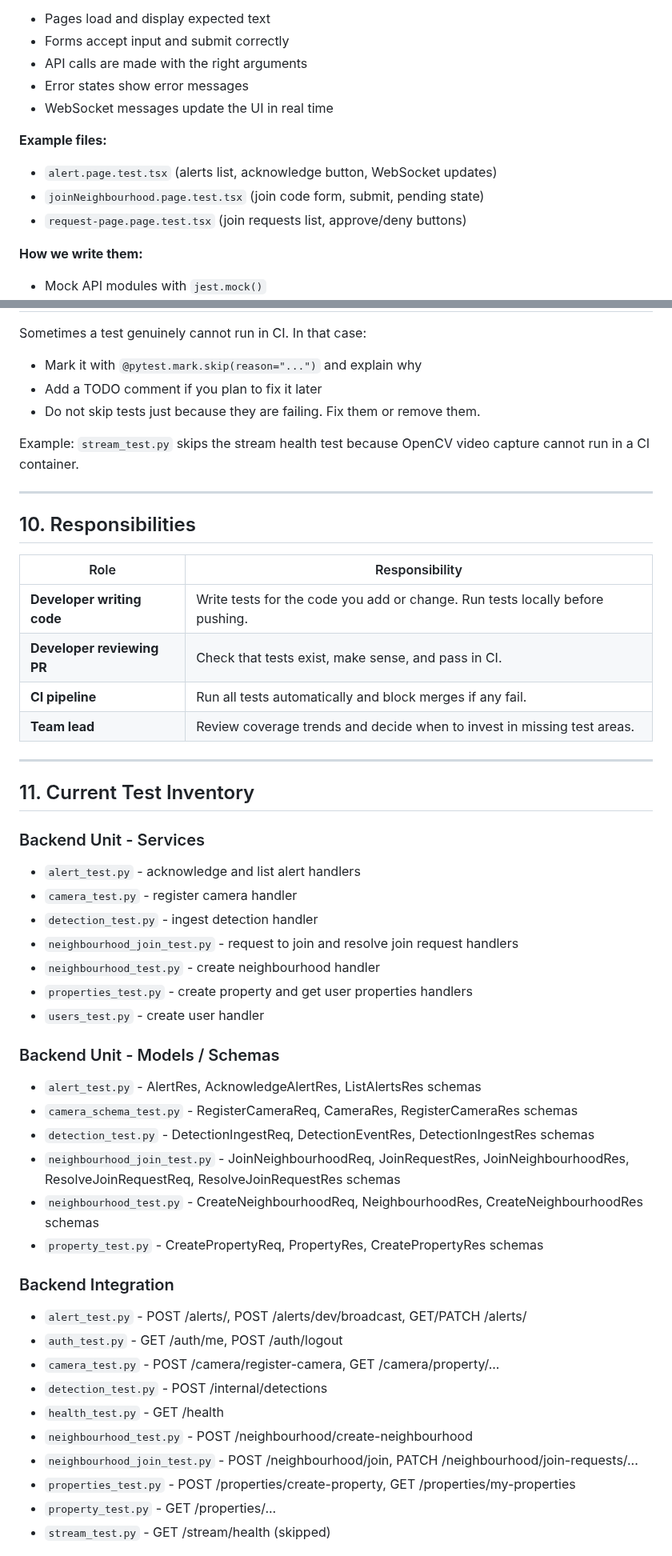
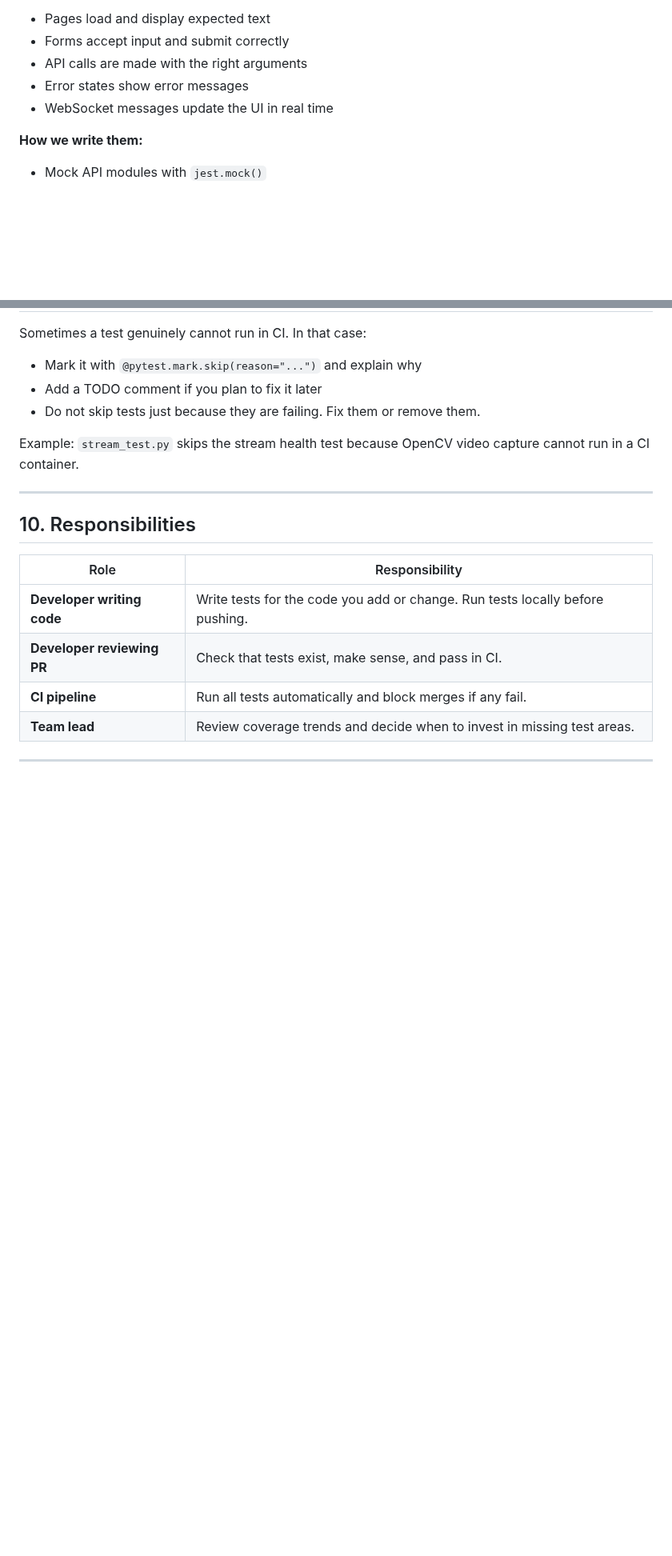
Before and after one commit to COS301-SE-2026/Neighbourhood-WatchDog, a Markdown page: docs/testing_policy.md, 2 parts joined by grey strips. Shown at 80% size. Drawn GitHub-style; blank space fills up the shorter version.

Commit message:
Updated testing policy

```diff
--- a/docs/testing_policy.md
+++ b/docs/testing_policy.md
@@ -136,12 +104,6 @@ These test React components in isolation using React Testing Library and Jest. W
 - Error states show error messages
 - WebSocket messages update the UI in real time
 
-**Example files:**
-
-- `alert.page.test.tsx` (alerts list, acknowledge button, WebSocket updates)
-- `joinNeighbourhood.page.test.tsx` (join code form, submit, pending state)
-- `request-page.page.test.tsx` (join requests list, approve/deny buttons)
-
 **How we write them:**
 
 - Mock API modules with `jest.mock()`
@@ -325,37 +293,3 @@ Example: `stream_test.py` skips the stream health test because OpenCV video capt
 
 ---
 
-## 11. Current Test Inventory
-
-### Backend Unit - Services
-
-- `alert_test.py` - acknowledge and list alert handlers
-- `camera_test.py` - register camera handler
-- `detection_test.py` - ingest detection handler
-- `neighbourhood_join_test.py` - request to join and resolve join request handlers
-- `neighbourhood_test.py` - create neighbourhood handler
-- `properties_test.py` - create property and get user properties handlers
-- `users_test.py` - create user handler
-
-### Backend Unit - Models / Schemas
-
-- `alert_test.py` - AlertRes, AcknowledgeAlertRes, ListAlertsRes schemas
-- `camera_schema_test.py` - RegisterCameraReq, CameraRes, RegisterCameraRes schemas
-- `detection_test.py` - DetectionIngestReq, DetectionEventRes, DetectionIngestRes schemas
-- `neighbourhood_join_test.py` - JoinNeighbourhoodReq, JoinRequestRes, JoinNeighbourhoodRes, ResolveJoinRequestReq, ResolveJoinRequestRes schemas
-- `neighbourhood_test.py` - CreateNeighbourhoodReq, NeighbourhoodRes, CreateNeighbourhoodRes schemas
-- `property_test.py` - CreatePropertyReq, PropertyRes, CreatePropertyRes schemas
-
-### Backend Integration
-
-- `alert_test.py` - POST /alerts/, POST /alerts/dev/broadcast, GET/PATCH /alerts/
-- `auth_test.py` - GET /auth/me, POST /auth/logout
-- `camera_test.py` - POST /camera/register-camera, GET /camera/property/...
-- `detection_test.py` - POST /internal/detections
-- `health_test.py` - GET /health
-- `neighbourhood_test.py` - POST /neighbourhood/create-neighbourhood
-- `neighbourhood_join_test.py` - POST /neighbourhood/join, PATCH /neighbourhood/join-requests/...
-- `properties_test.py` - POST /properties/create-property, GET /properties/my-properties
-- `property_test.py` - GET /properties/...
-- `stream_test.py` - GET /stream/health (skipped)
-
```
Also changed, not shown: other parts of docs/testing_policy.md (+23 -76 lines).
